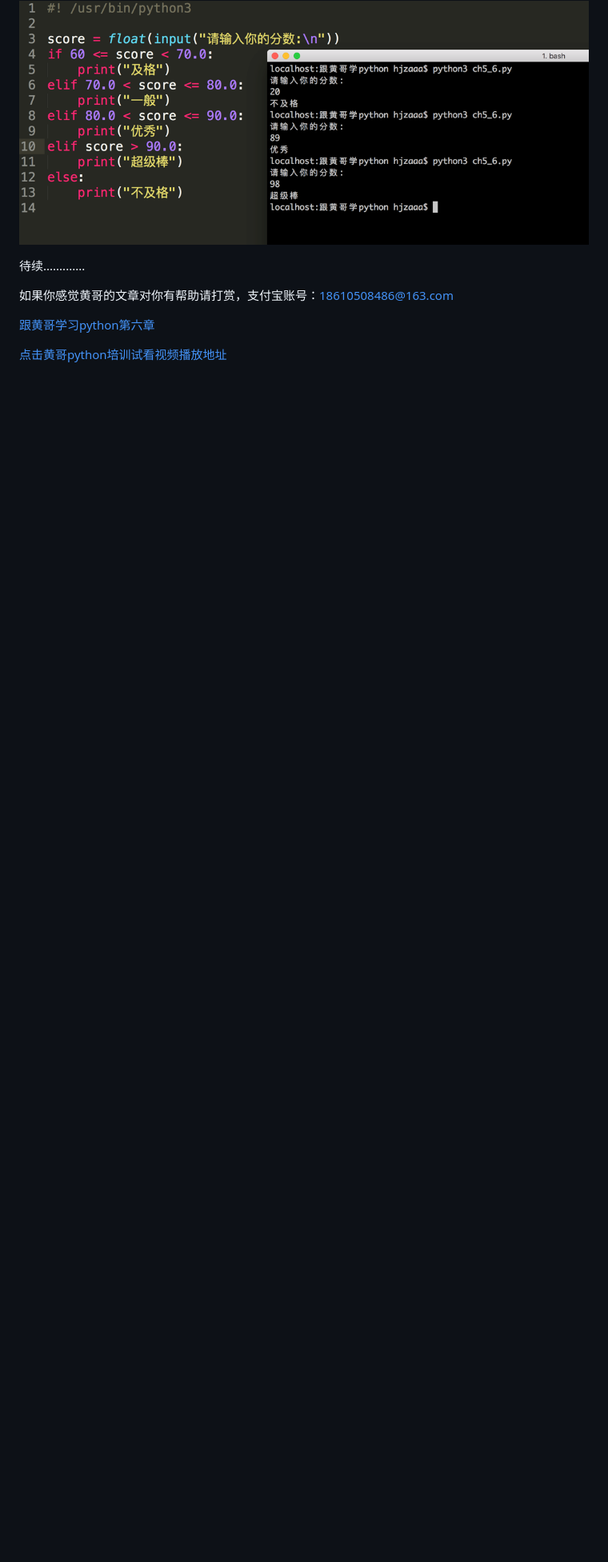
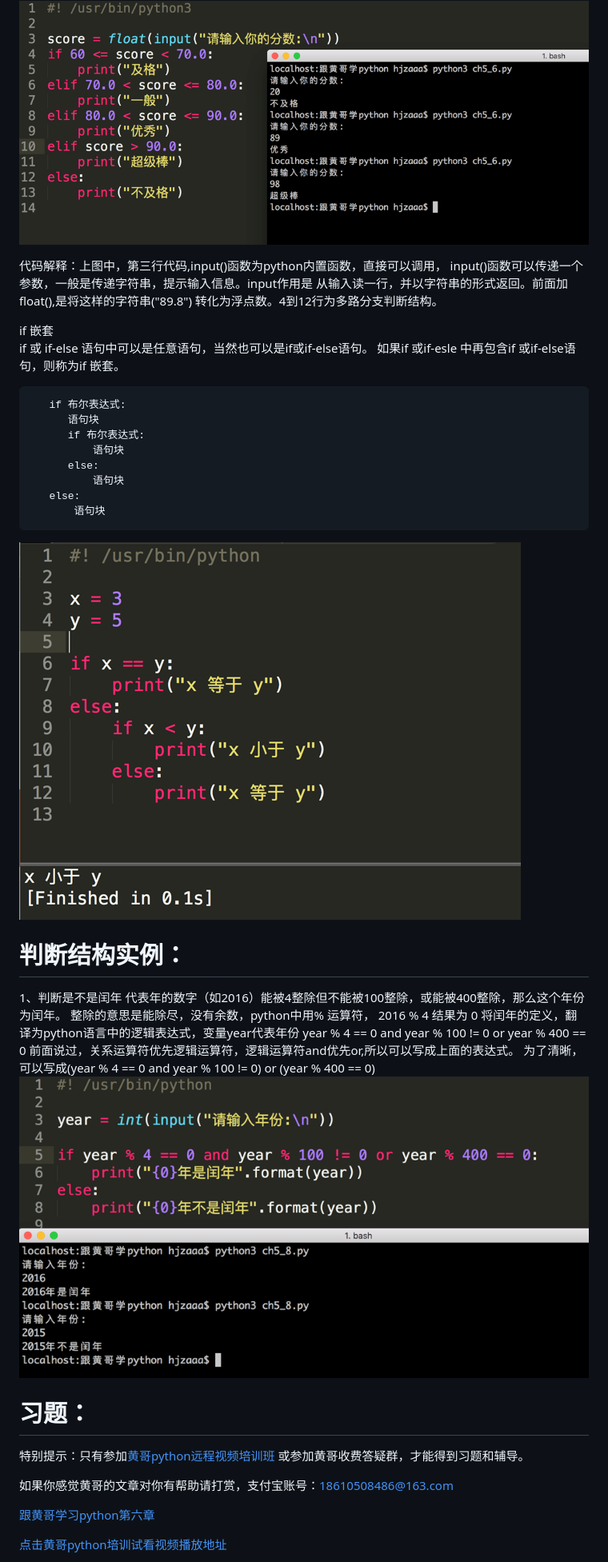
Before and after one commit to pythonpeixun/article, a Markdown page: python/learn_python_follow_brother_huang_5.md, the part around the change printed below. Shown: that part at 80% size. Drawn GitHub-style; pictures changed too: python/ch5_8.png (added), python/ch5_9.png (added); blank space fills up the shorter version.

Commit message:
黄哥所写python文章

```diff
--- a/python/learn_python_follow_brother_huang_5.md
+++ b/python/learn_python_follow_brother_huang_5.md
@@ -180,9 +181,41 @@ else:
 如果if elif 语句后面的条件都为假，则执行else 下面的语句块。
 ![](ch5_7.png)
 
+代码解释：上图中，第三行代码,input()函数为python内置函数，直接可以调用，
+input()函数可以传递一个参数，一般是传递字符串，提示输入信息。input作用是
+从输入读一行，并以字符串的形式返回。前面加float(),是将这样的字符串("89.8")
+转化为浮点数。4到12行为多路分支判断结构。
 
-待续.............
 
+if 嵌套
+if 或 if-else 语句中可以是任意语句，当然也可以是if或if-else语句。
+如果if 或if-esle 中再包含if 或if-else语句，则称为if 嵌套。
+
+	   if 布尔表达式:
+	      语句块
+	      if 布尔表达式:
+	          语句块
+	      else:
+	          语句块
+	   else:
+	       语句块
+
+![](ch5_8.png)
+
+
+# 判断结构实例：
+1、判断是不是闰年
+代表年的数字（如2016）能被4整除但不能被100整除，或能被400整除，那么这个年份为闰年。
+整除的意思是能除尽，没有余数，python中用% 运算符， 2016 % 4 结果为 0
+将闰年的定义，翻译为python语言中的逻辑表达式，变量year代表年份
+year % 4 == 0 and year % 100 != 0 or year % 400 == 0
+前面说过，关系运算符优先逻辑运算符，逻辑运算符and优先or,所以可以写成上面的表达式。
+为了清晰，可以写成(year % 4 == 0 and year % 100 != 0) or (year % 400 == 0)
+![](ch5_9.png)
+
+
+# 习题：
+特别提示：只有参加[黄哥python远程视频培训班](https://github.com/pythonpeixun/article/blob/master/index.md)  或参加黄哥收费答疑群，才能得到习题和辅导。
 
 
 如果你感觉黄哥的文章对你有帮助请打赏，支付宝账号：18610508486@163.com
```
Also changed, not shown: other parts of python/learn_python_follow_brother_huang_5.md (+16 -17 lines), python/learn_python_follow_brother_huang_6.md (added, +17 -0 lines).
